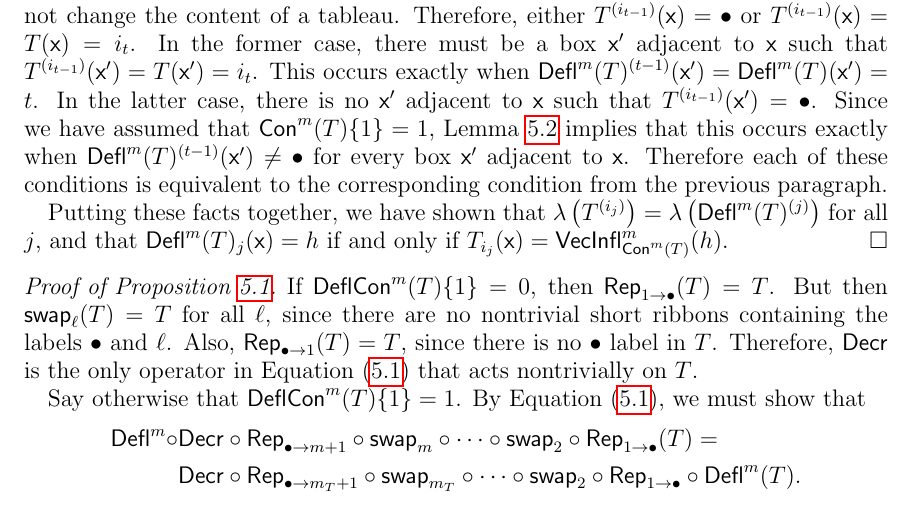
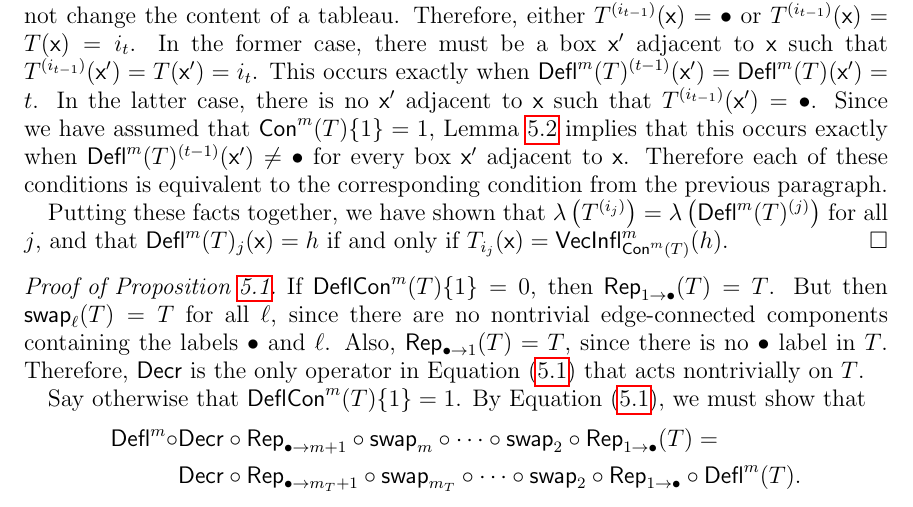
Before and after one commit to dogestoyevsky/ExceptionalPlanePartitions, a LaTeX paper (exceptionals4.tex): part of page 13 of 25, cut so that both start at the same text. Compiled offline with pdfLaTeX.

Commit message:
no short ribbons! edge-connected components!!

```diff
--- a/exceptionals4.tex
+++ b/exceptionals4.tex
@@ -587,7 +587,7 @@ Putting these facts together, we have shown that $\lambda \left(T^{(i_j)} \right
 \end{proof}
 
 \begin{proof}[Proof of Proposition~\ref{prop:deflation_commutation}]
-If $\compress^m(T)\lbrace 1 \rbrace = 0$, then $\rep_{1 \rightarrow \bullet}(T) = T$. But then $\swap_\ell(T) = T$ for all $\ell$, since there are no nontrivial short ribbons containing the labels $\bullet$ and $\ell$. Also, $\rep_{\bullet \rightarrow 1}(T) = T$, since there is no $\bullet$ label in $T$. Therefore, $\decr$ is the only operator in Equation~(\ref{eq:kprodef2}) that acts nontrivially on $T$.
+If $\compress^m(T)\lbrace 1 \rbrace = 0$, then $\rep_{1 \rightarrow \bullet}(T) = T$. But then $\swap_\ell(T) = T$ for all $\ell$, since there are no nontrivial edge-connected components containing the labels $\bullet$ and $\ell$. Also, $\rep_{\bullet \rightarrow 1}(T) = T$, since there is no $\bullet$ label in $T$. Therefore, $\decr$ is the only operator in Equation~(\ref{eq:kprodef2}) that acts nontrivially on $T$.
 
 
 Say otherwise that $\compress^m(T)\lbrace 1 \rbrace = 1$. By Equation~(\ref{eq:kprodef2}), we must show that
```
Also changed, not shown: exceptionals4.pdf, 2 other files.
